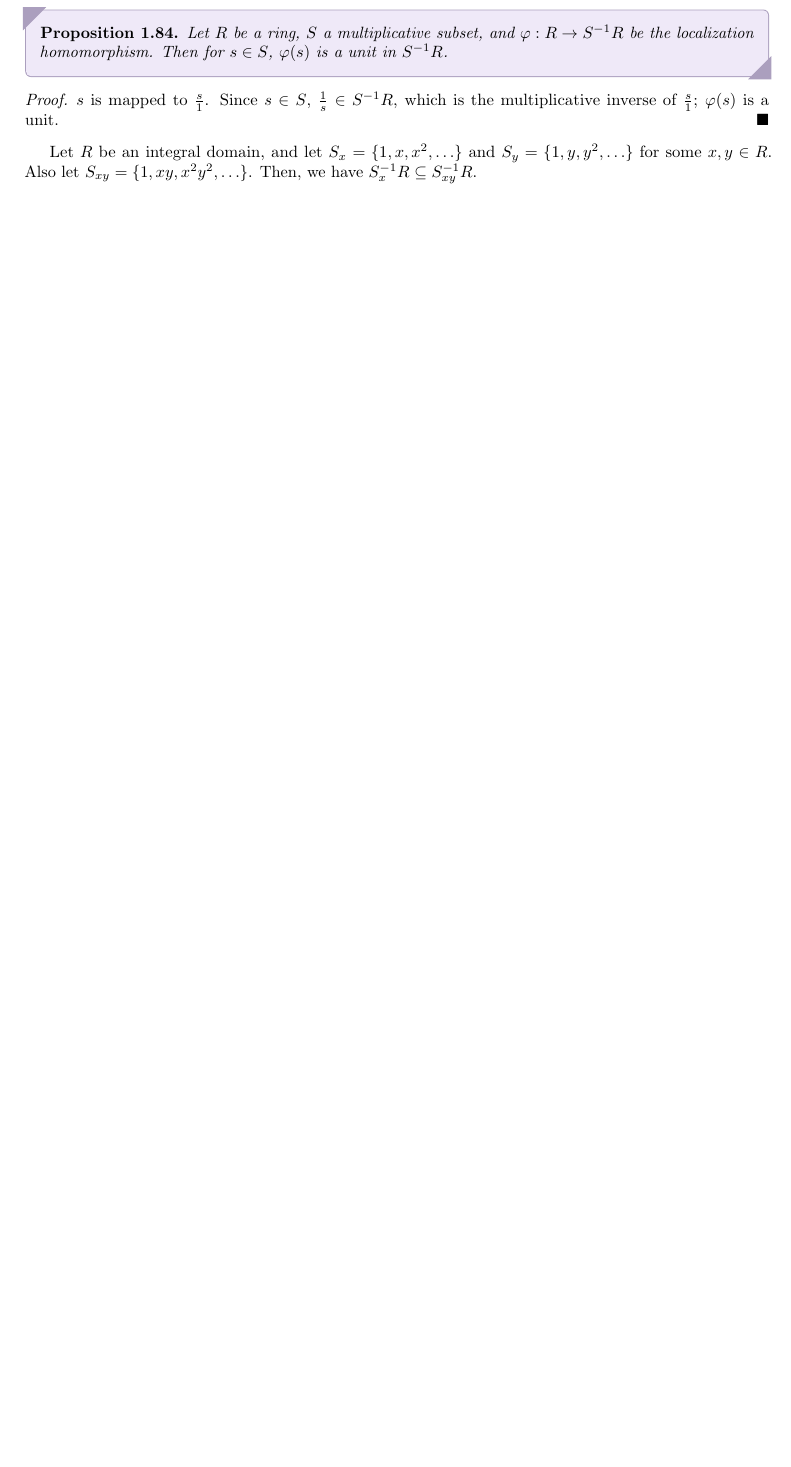
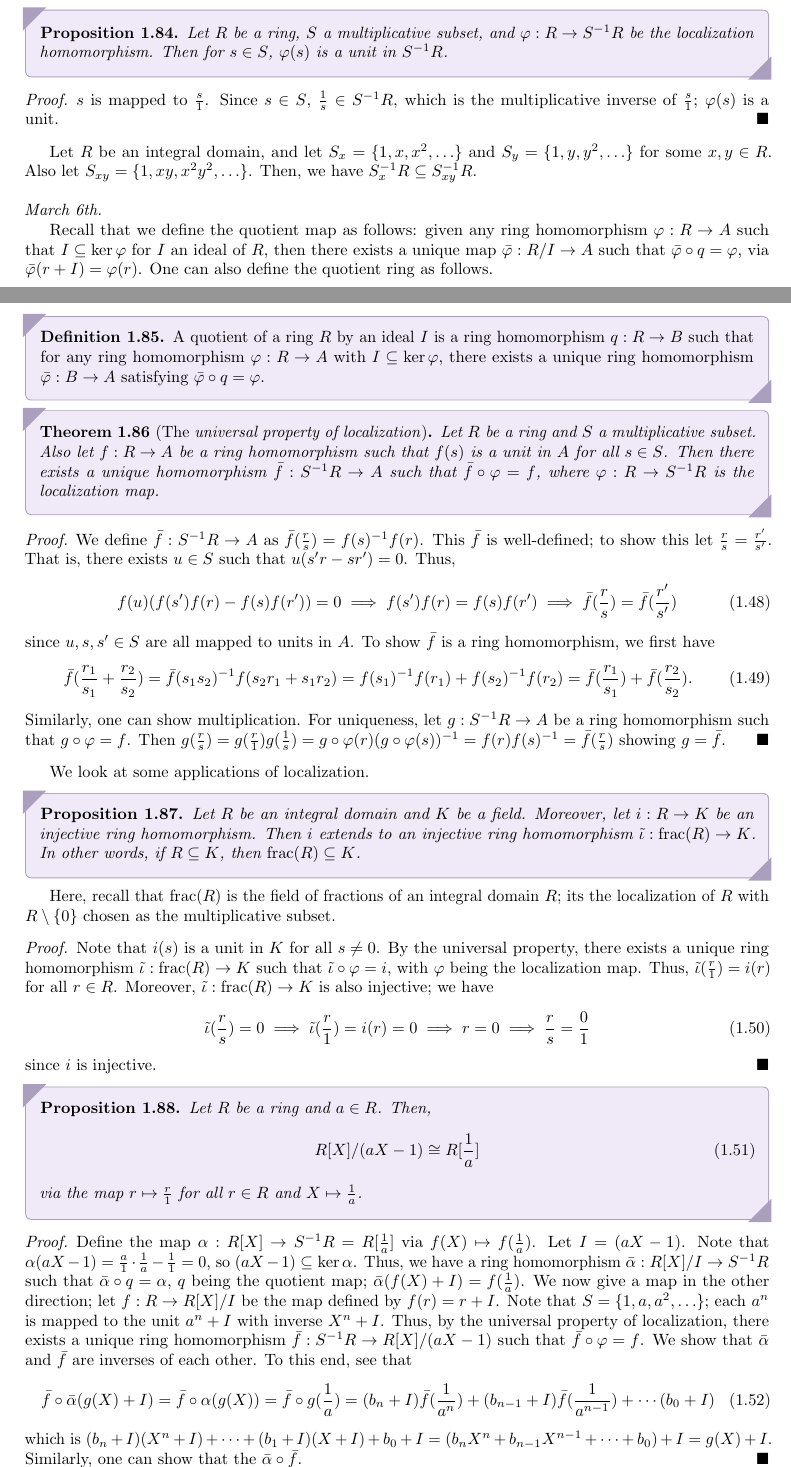
Before and after one commit to MaxMight01/ISI_Fourth_Semester, a LaTeX thesis (subjects/Rings_and_Modules/ram.tex, which reads subjects/Rings_and_Modules/chapters/ch01.tex): part of page 22 of 23 before the commit and two parts of pages 22 and 23 of 25 after it, the two joined at a grey line, cut so that both start at the same text, the shorter picture padded with empty space. The pictures show the PDF file subjects/Rings_and_Modules/ram.pdf that the author committed with the source.

Commit message:
RAM, Mar 6th

```diff
--- a/subjects/Rings_and_Modules/chapters/ch01.tex
+++ b/subjects/Rings_and_Modules/chapters/ch01.tex
@@ -846,3 +846,67 @@ An important example of a multiplicative subset of a ring $R$ is to choose $S =
 \end{proof}
 
 Let $R$ be an integral domain, and let $S_{x} = \{1,x,x^{2},\ldots\}$ and $S_{y} = \{1,y,y^{2},\ldots\}$ for some $x,y \in R$. Also let $S_{xy} = \{1,xy,x^{2}y^{2},\ldots\}$. Then, we have $S_{x}^{-1}R \subseteq S_{xy}^{-1}R$.
+\\ \\
+\noindent \textit{March 6th.}
+
+Recall that we define the quotient map as follows: given any ring homomorphism $\varphi : R \to A$ such that $I \subseteq \ker \varphi$ for $I$ an ideal of $R$, then there exists a unique map $\bar{\varphi}:R/I \to A$ such that $\bar{\varphi} \circ q = \varphi$, via $\bar{\varphi}(r + I) = \varphi(r)$. One can also define the quotient ring as follows.
+
+\begin{definition}
+    A quotient of a ring $R$ by an ideal $I$ is a ring homomorphism $q : R \to B$ such that for any ring homomorphism $\varphi : R \to A$ with $I \subseteq \ker \varphi$, there exists a unique ring homomorphism $\bar{\varphi} : B \to A$ satisfying $\bar{\varphi} \circ q = \varphi$.
+\end{definition}
+
+\begin{theorem}[The \eax{universal property of localization}]
+    Let $R$ be a ring and $S$ a multiplicative subset. Also let $f : R \to A$ be a ring homomorphism such that $f(s)$ is a unit in $A$ for all $s \in S$. Then there exists a unique homomorphism $\bar{f} : S^{-1}R \to A$ such that $\bar{f} \circ \varphi = f$, where $\varphi : R \to S^{-1}R$ is the localization map.
+\end{theorem}
+
+\begin{proof}
+    We define $\bar{f} : S^{-1}R \to A$ as $\bar{f} ( \frac{r}{s}) = f(s)^{-1} f(r)$. This $\bar{f}$ is well-defined; to show this let $\frac{r}{s} = \frac{r'}{s'}$. That is, there exists $u \in S$ such that $u(s'r - sr') = 0$. Thus,
+    \begin{align}
+        f(u) (f(s')f(r) - f(s)f(r')) = 0 \implies f(s') f(r) = f(s) f(r') \implies \bar{f}(\frac{r}{s}) = \bar{f}(\frac{r'}{s'})
+    \end{align}
+    since $u,s,s' \in S$ are all mapped to units in $A$. To show $\bar{f}$ is a ring homomorphism, we first have
+    \begin{align}
+        \bar{f}(\frac{r_{1}}{s_{1}} + \frac{r_{2}}{s_{2}}) = \bar{f}(s_{1}s_{2})^{-1} f(s_{2}r_{1} + s_{1}r_{2}) = f(s_{1})^{-1} f(r_{1}) + f(s_{2})^{-1} f(r_{2}) = \bar{f}(\frac{r_{1}}{s_{1}}) + \bar{f}(\frac{r_{2}}{s_{2}}).
+    \end{align}
+    Similarly, one can show multiplication. For uniqueness, let $g : S^{-1}R \to A$ be a ring homomorphism such that $g \circ \varphi = f$. Then $g(\frac{r}{s}) = g(\frac{r}{1}) g(\frac{1}{s}) = g \circ \varphi(r) (g \circ \varphi(s))^{-1} = f(r) f(s)^{-1} = \bar{f}(\frac{r}{s})$ showing $g = \bar{f}$.
+\end{proof}
+
+We look at some applications of localization.
+
+\begin{proposition}
+    Let $R$ be an integral domain and $K$ be a field. Moreover, let $i:R \to K$ be an injective ring homomorphism. Then $i$ extends to an injective ring homomorphism $\tilde{\iota} : \mathrm{frac}(R) \to K$. In other words, if $R \subseteq K$, then $\mathrm{frac}(R) \subseteq K$.
+\end{proposition}
+Here, recall that $\mathrm{frac}(R)$ is the field of fractions of an integral domain $R$; its the localization of $R$ with $R \setminus \{0\}$ chosen as the multiplicative subset.
+\begin{proof}
+    Note that $i(s)$ is a unit in $K$ for all $s \neq 0$. By the universal property, there exists a unique ring homomorphism $\tilde{\iota} : \mathrm{frac}(R) \to K$ such that $\tilde{\iota} \circ \varphi = i$, with $\varphi$ being the localization map. Thus, $\tilde{\iota} (\frac{r}{1}) = i(r)$ for all $r \in R$. Moreover, $\tilde{\iota} : \mathrm{frac}(R) \to K$ is also injective; we have
+    \begin{align}
+        \tilde{\iota}(\frac{r}{s}) = 0 \implies \tilde{\iota}(\frac{r}{1}) = i(r) = 0 \implies r = 0 \implies \frac{r}{s} = \frac{0}{1}
+    \end{align}
+    since $i$ is injective.
+\end{proof}
+
+\begin{proposition}
+    Let $R$ be a ring and $a \in R$. Then,
+    \begin{align}
+        R[X] / (aX-1) \cong R[\frac{1}{a}]
+    \end{align}
+    via the map $r \mapsto \frac{r}{1}$ for all $r \in R$ and $X \mapsto \frac{1}{a}$.
+\end{proposition}
+
+\begin{proof}
+    Define the map $\alpha: R[X] \to S^{-1}R = R[\frac{1}{a}]$ via $f(X) \mapsto f(\frac{1}{a})$. Let $I = (aX - 1)$. Note that $\alpha (aX - 1) = \frac{a}{1} \cdot \frac{1}{a} - \frac{1}{1} = 0$, so $(aX - 1) \subseteq \ker \alpha$. Thus, we have a ring homomorphism $\bar{\alpha}: R[X]/I \to S^{-1}R$ such that $\bar{\alpha} \circ q = \alpha$, $q$ being the quotient map; $\bar{\alpha} (f(X) + I) = f(\frac{1}{a})$. We now give a map in the other direction; let $f : R \to R[X]/I$ be the map defined by $f(r) = r + I$. Note that $S = \{1,a,a^{2},\ldots\}$; each $a^{n}$ is mapped to the unit $a^{n} + I$ with inverse $X^{n} + I$. Thus, by the universal property of localization, there exists a unique ring homomorphism $\bar{f} : S^{-1} R \to R[X]/(aX - 1)$ such that $\bar{f} \circ \varphi = f$. We show that $\bar{\alpha}$ and $\bar{f}$ are inverses of each other. To this end, see that
+    \begin{align}
+        \bar{f} \circ \bar{\alpha} (g(X) + I) = \bar{f} \circ \alpha (g(X)) = \bar{f} \circ g(\frac{1}{a}) = (b_{n}+I) \bar{f}(\frac{1}{a^{n}}) + (b_{n-1}+I) \bar{f}(\frac{1}{a^{n-1}}) + \cdots (b_{0}+I)
+    \end{align}
+    which is $(b_{n}+I)(X^{n}+I) + \cdots + (b_{1}+I)(X+I) + b_{0}+I = (b_{n}X^{n} + b_{n-1}X^{n-1} + \cdots + b_{0}) + I = g(X) + I$. Similarly, one can show that the $\bar{\alpha} \circ \bar{f}$.
+\end{proof}
+
+\subsection{Local Ring}
+
+\begin{definition}
+    A ring is called a \eax{local ring} if it has a unique maximal ideal.
+\end{definition}
+
+Of course, a trivial example is fields; the unique maximal ideal is $\{0\}$. In the ring of power series $k[[X]]$, $(X)$ is the unique maximal ideal making $k[[X]]$ a local ring for a field $k$. $\Z/p^{r}\Z$ is a local ring with $p\Z/p^{r}\Z$ the unique maximal ideal.
+
+For a more particular example, let $R \subseteq \C(X)$ be the subring of the field of complex rational functions defined as follows: $R = \{f(X)/g(X) \mid f(X),g(X) \in \C[X] \text{ and } g(0) \neq 0 \}$. One can verify that this is a ring; it is the ring of rational functions from $\C$ to $\C$ which is defined at $0$. Since such a function is continuous in its domain, it is locally define at $0$. In fact, $R$ is a local ring with the maximal ideal consisting of those rational functions $h$ such that $h(0) = 0$.
```
Also changed, not shown: subjects/Rings_and_Modules/ram.pdf.
